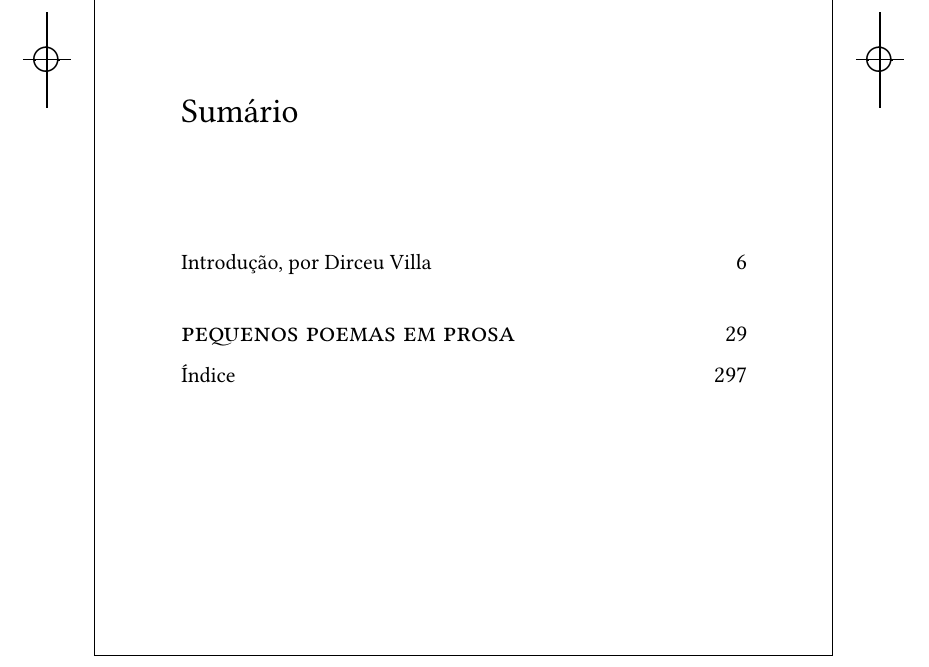
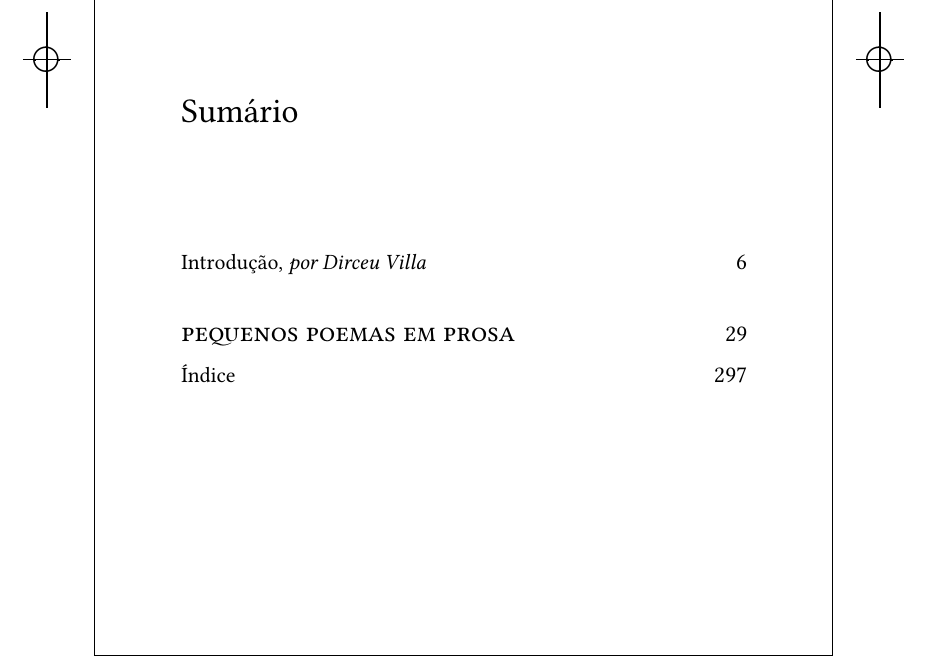
Before and after one commit to hedra-editora/baudelaire_pequenos, a LaTeX book (LIVRO.tex, which reads INTRO.tex): part of page 5 of 314, cut so that both start at the same text. The pictures show the PDF file LIVRO.pdf that the author committed with the source.

Commit message:
italizando nome do tradutor

```diff
--- a/INTRO.tex
+++ b/INTRO.tex
@@ -1,4 +1,4 @@
-\addcontentsline{toc}{chapter}{Introdução, por Dirceu Villa}
+\addcontentsline{toc}{chapter}{Introdução, \emph{por Dirceu Villa}}
 \chapter*{Introdução}
 
 \begin{flushright}
```
Also changed, not shown: LIVRO.pdf, 4 other files.
